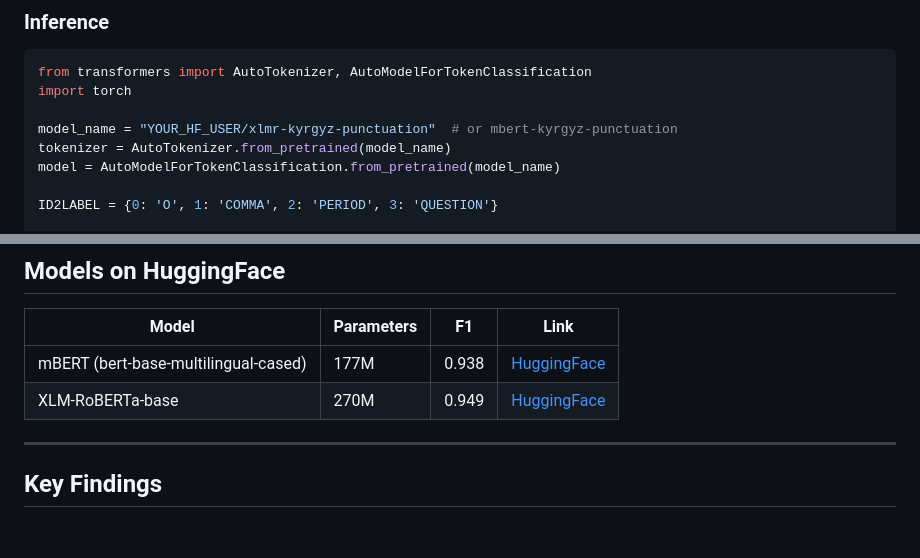
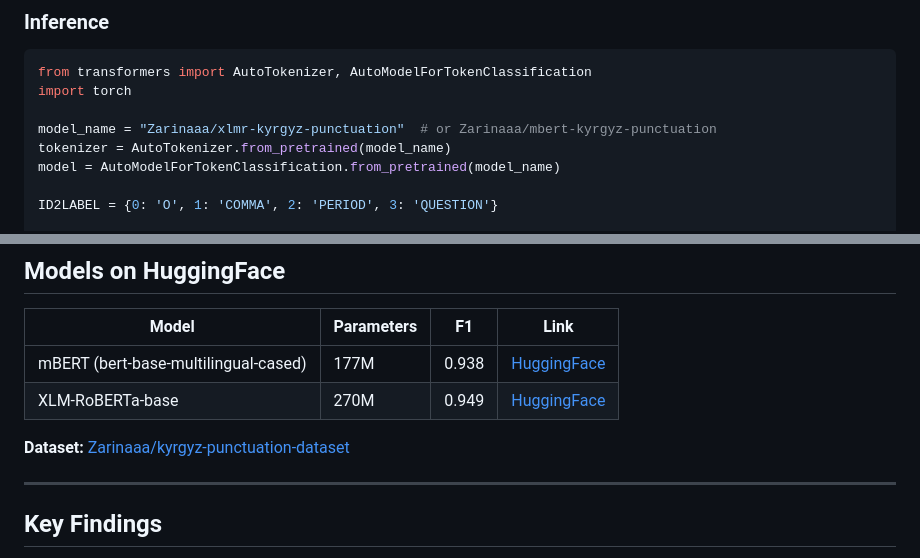
Before and after one commit to Zarina33/kyrgyz-punctuation-restoration, a Markdown page: README.md, 2 parts joined by grey strips. GitHub-like rendering; blank space fills up the shorter version.

```diff
--- a/README.md
+++ b/README.md
@@ -77,7 +77,7 @@ The first punctuation restoration system for Kyrgyz, a low-resource agglutinativ
 from transformers import AutoTokenizer, AutoModelForTokenClassification
 import torch
 
-model_name = "YOUR_HF_USER/xlmr-kyrgyz-punctuation"  # or mbert-kyrgyz-punctuation
+model_name = "Zarinaaa/xlmr-kyrgyz-punctuation"  # or Zarinaaa/mbert-kyrgyz-punctuation
 tokenizer = AutoTokenizer.from_pretrained(model_name)
 model = AutoModelForTokenClassification.from_pretrained(model_name)
 
@@ -134,8 +134,10 @@ for i, (wid, pred) in enumerate(zip(word_ids, preds)):
 
 | Model | Parameters | F1 | Link |
 |-------|-----------|-----|------|
-| mBERT (bert-base-multilingual-cased) | 177M | 0.938 | [HuggingFace](https://huggingface.co/YOUR_HF_USER/mbert-kyrgyz-punctuation) |
-| XLM-RoBERTa-base | 270M | 0.949 | [HuggingFace](https://huggingface.co/YOUR_HF_USER/xlmr-kyrgyz-punctuation) |
+| mBERT (bert-base-multilingual-cased) | 177M | 0.938 | [HuggingFace](https://huggingface.co/Zarinaaa/mbert-kyrgyz-punctuation) |
+| XLM-RoBERTa-base | 270M | 0.949 | [HuggingFace](https://huggingface.co/Zarinaaa/xlmr-kyrgyz-punctuation) |
+
+**Dataset:** [Zarinaaa/kyrgyz-punctuation-dataset](https://huggingface.co/datasets/Zarinaaa/kyrgyz-punctuation-dataset)
 
 ---
 
```
